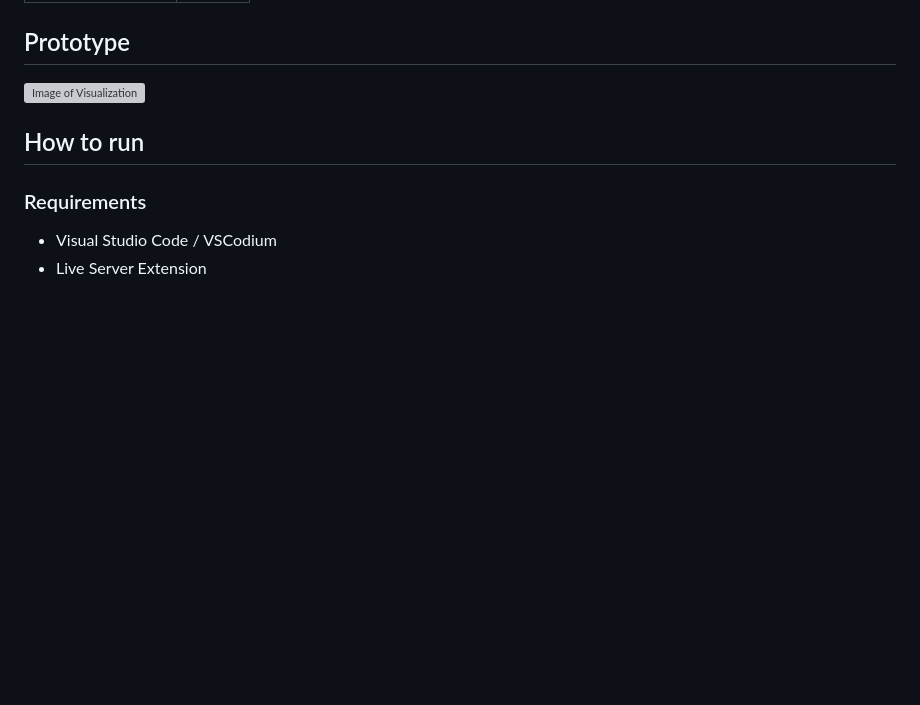
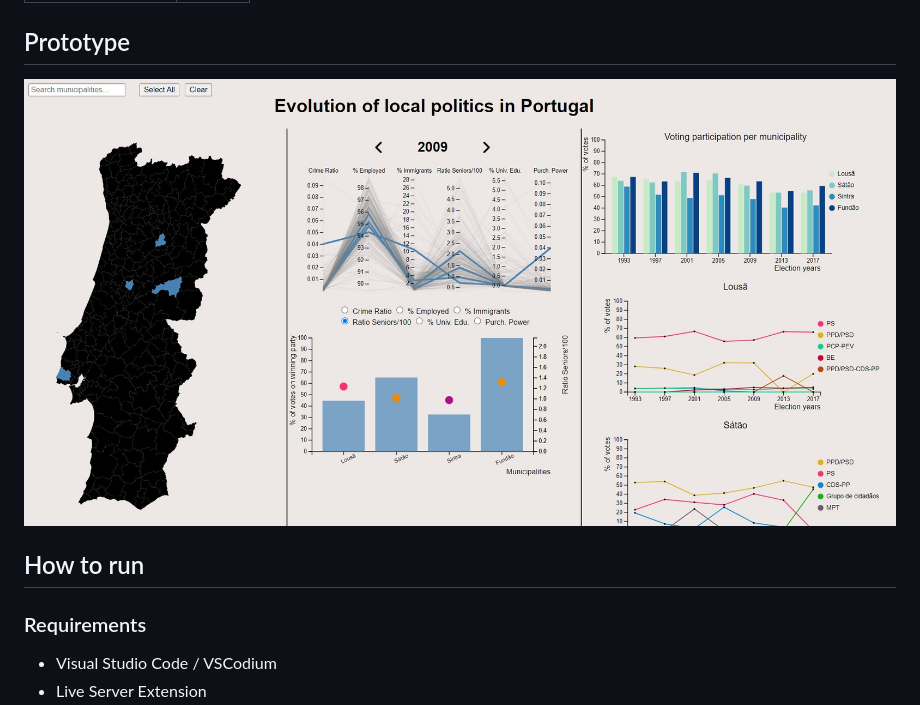
Before and after one commit to aclaudiadavid/VI21, a Markdown page: README.md, the part around the change. Drawn GitHub-style; pictures changed too: images/dashboard.jpg (added); blank space fills up the shorter version; grey boxes are pictures that could not be loaded.

Commit message:
readme photo

```diff
--- a/README.md
+++ b/README.md
@@ -10,7 +10,7 @@
 
 
 ## Prototype
-![Image of Visualization](images/dashboard.jpeg)
+![Image of Visualization](images/dashboard.jpg)
 
 ## How to run
 ### Requirements
```
